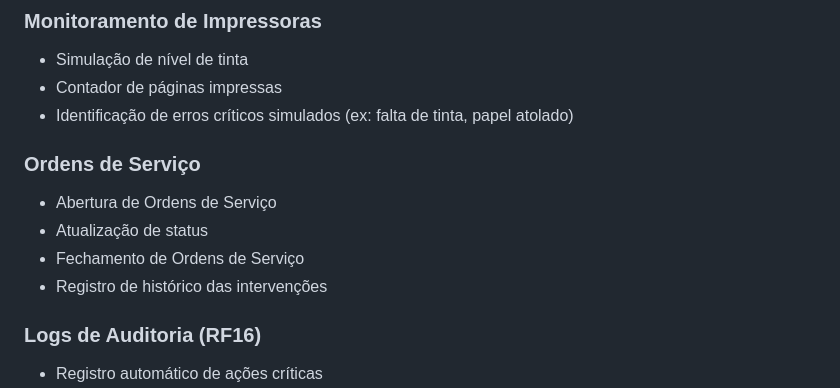
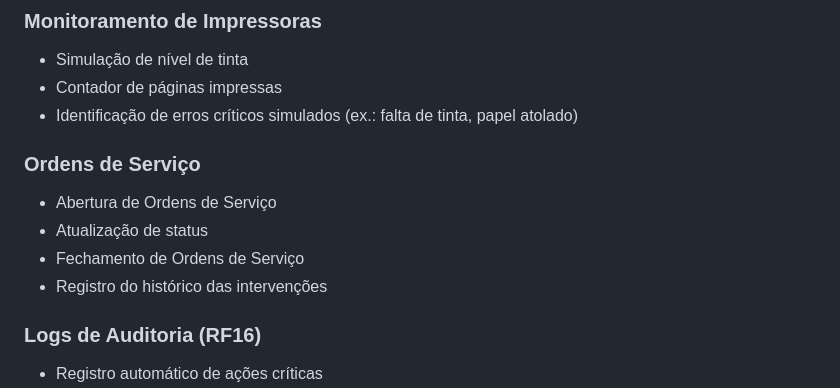
Before and after one commit to CainDeVV/Projeto-PI-2, a Markdown page: README.md, the part around one of its changes. GitHub-like rendering.

```diff
--- a/README.md
+++ b/README.md
@@ -42,13 +42,13 @@ O objetivo principal do sistema é **monitorar e gerenciar computadores e impres
 ### Monitoramento de Impressoras
 - Simulação de nível de tinta
 - Contador de páginas impressas
-- Identificação de erros críticos simulados (ex: falta de tinta, papel atolado)
+- Identificação de erros críticos simulados (ex.: falta de tinta, papel atolado)
 
 ### Ordens de Serviço
 - Abertura de Ordens de Serviço
 - Atualização de status
 - Fechamento de Ordens de Serviço
-- Registro de histórico das intervenções
+- Registro do histórico das intervenções
 
 ### Logs de Auditoria (RF16)
 - Registro automático de ações críticas
```
Also changed, not shown: other parts of README.md (+36 -28 lines).
